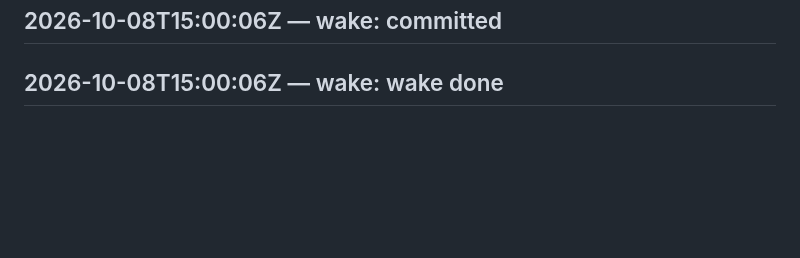
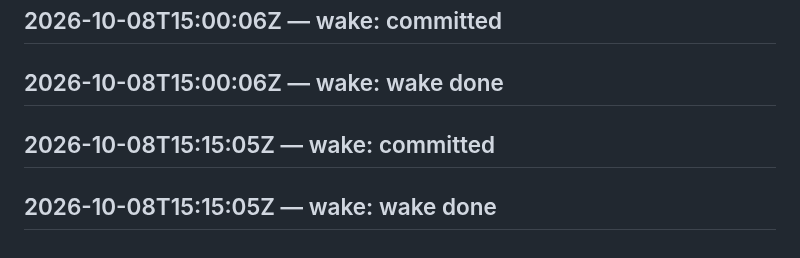
Before and after one commit to SuperInstance/self-assembly, a Markdown page: LEDGER.md, the part around the change. GitHub-like rendering; blank space fills up the shorter version.

Commit message:
wake 2026-10-08T15:30:06Z

```diff
--- a/LEDGER.md
+++ b/LEDGER.md
@@ -568,3 +568,5 @@ judge transport failed
 ## 2026-10-08T14:45:06Z — wake: wake done
 ## 2026-10-08T15:00:06Z — wake: committed
 ## 2026-10-08T15:00:06Z — wake: wake done
+## 2026-10-08T15:15:05Z — wake: committed
+## 2026-10-08T15:15:05Z — wake: wake done
```
